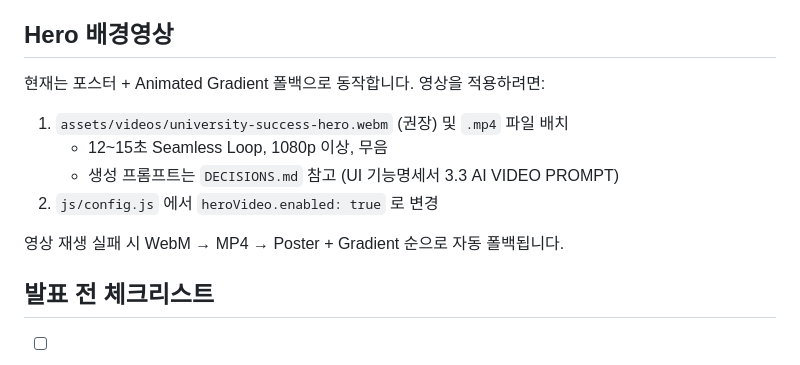
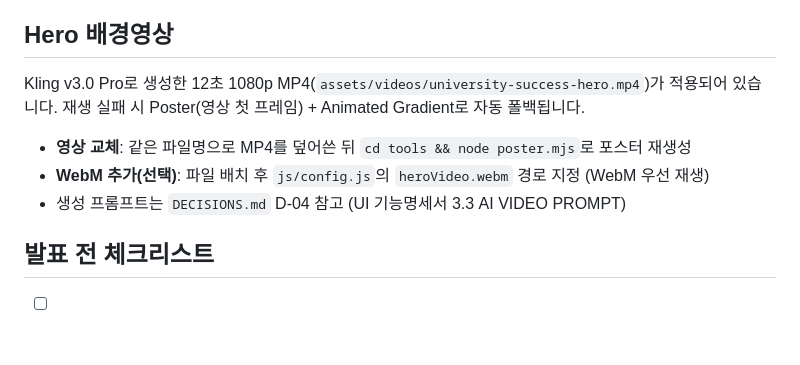
Before and after one commit to gojump0713/PPT_Native2, a Markdown page: README.md, the part around the change. Drawn GitHub-style; blank space fills up the shorter version.

Commit message:
docs: README Hero 배경영상 절 현행화
Co-Authored-By: Claude Fable 5 <noreply@anthropic.com>

```diff
--- a/README.md
+++ b/README.md
@@ -64,14 +64,12 @@ PC 전용(Desktop-Only) HTML 기반 인터랙티브 발표 슬라이드입니다
 
 ## Hero 배경영상
 
-현재는 포스터 + Animated Gradient 폴백으로 동작합니다. 영상을 적용하려면:
+Kling v3.0 Pro로 생성한 12초 1080p MP4(`assets/videos/university-success-hero.mp4`)가
+적용되어 있습니다. 재생 실패 시 Poster(영상 첫 프레임) + Animated Gradient로 자동 폴백됩니다.
 
-1. `assets/videos/university-success-hero.webm` (권장) 및 `.mp4` 파일 배치
-   - 12~15초 Seamless Loop, 1080p 이상, 무음
-   - 생성 프롬프트는 `DECISIONS.md` 참고 (UI 기능명세서 3.3 AI VIDEO PROMPT)
-2. `js/config.js` 에서 `heroVideo.enabled: true` 로 변경
-
-영상 재생 실패 시 WebM → MP4 → Poster + Gradient 순으로 자동 폴백됩니다.
+- **영상 교체**: 같은 파일명으로 MP4를 덮어쓴 뒤 `cd tools && node poster.mjs`로 포스터 재생성
+- **WebM 추가(선택)**: 파일 배치 후 `js/config.js`의 `heroVideo.webm` 경로 지정 (WebM 우선 재생)
+- 생성 프롬프트는 `DECISIONS.md` D-04 참고 (UI 기능명세서 3.3 AI VIDEO PROMPT)
 
 ## 발표 전 체크리스트
 
```
